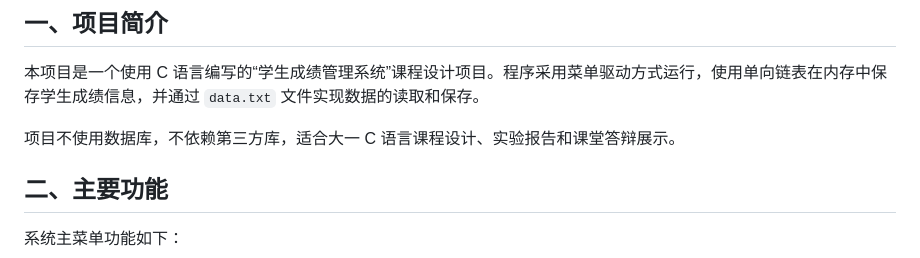
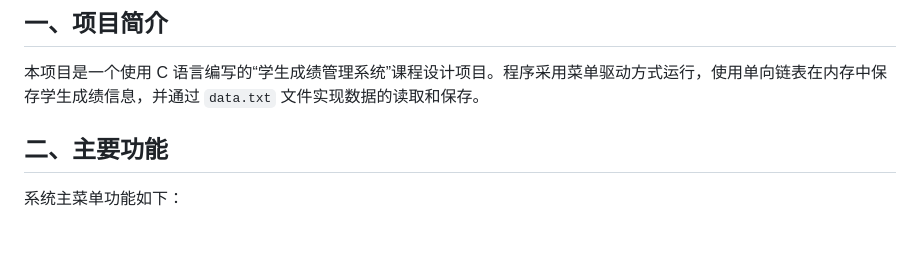
Before and after one commit to junqingcai/GradeSystem, a Markdown page: README.md, the part around the change. Drawn GitHub-style; blank space fills up the shorter version.

```diff
--- a/README.md
+++ b/README.md
@@ -3,8 +3,6 @@
 ## 一、项目简介
 
 本项目是一个使用 C 语言编写的“学生成绩管理系统”课程设计项目。程序采用菜单驱动方式运行，使用单向链表在内存中保存学生成绩信息，并通过 `data.txt` 文件实现数据的读取和保存。
-
-项目不使用数据库，不依赖第三方库，适合大一 C 语言课程设计、实验报告和课堂答辩展示。
 
 ## 二、主要功能
 
```
